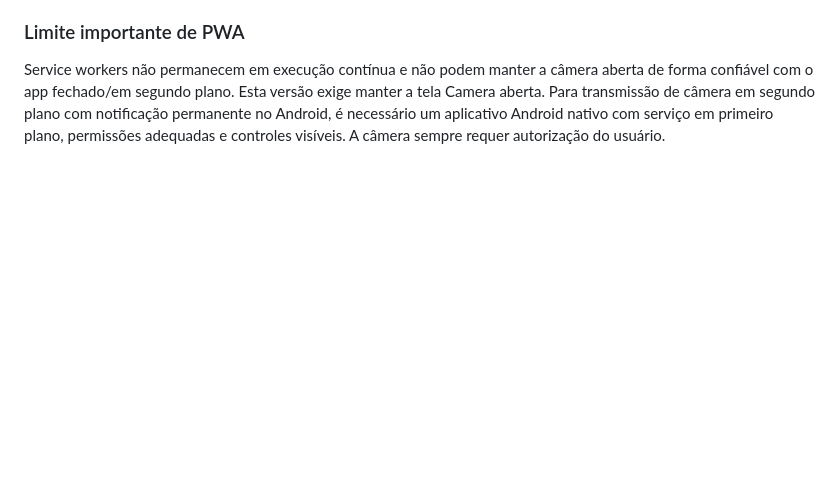
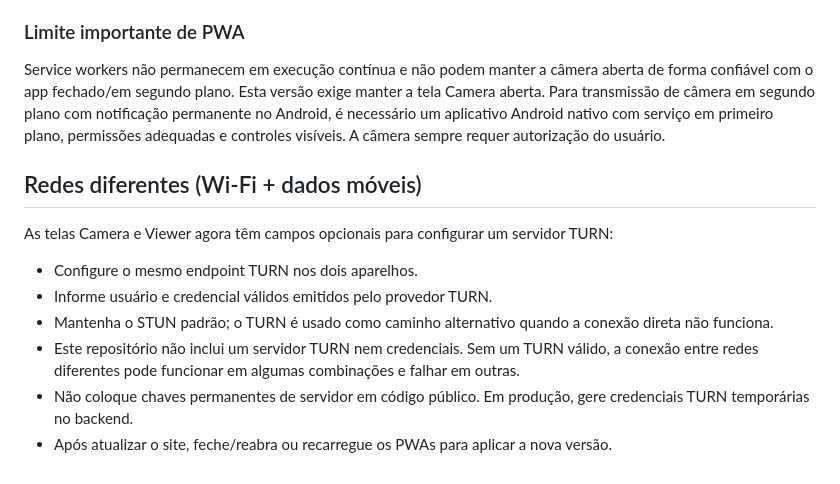
Before and after one commit to diascliente95-wq/Camera-espian, a Markdown page: README.md, the part around the change. Rendered like a GitHub page; blank space fills up the shorter version.

Commit message:
Document TURN setup for different networks

```diff
--- a/README.md
+++ b/README.md
@@ -40,3 +40,13 @@ Este pareamento usa PeerJS Cloud como serviço de sinalização e WebRTC para m
 
 ### Limite importante de PWA
 Service workers não permanecem em execução contínua e não podem manter a câmera aberta de forma confiável com o app fechado/em segundo plano. Esta versão exige manter a tela Camera aberta. Para transmissão de câmera em segundo plano com notificação permanente no Android, é necessário um aplicativo Android nativo com serviço em primeiro plano, permissões adequadas e controles visíveis. A câmera sempre requer autorização do usuário.
+
+
+## Redes diferentes (Wi-Fi + dados móveis)
+As telas Camera e Viewer agora têm campos opcionais para configurar um servidor TURN:
+- Configure o mesmo endpoint TURN nos dois aparelhos.
+- Informe usuário e credencial válidos emitidos pelo provedor TURN.
+- Mantenha o STUN padrão; o TURN é usado como caminho alternativo quando a conexão direta não funciona.
+- Este repositório não inclui um servidor TURN nem credenciais. Sem um TURN válido, a conexão entre redes diferentes pode funcionar em algumas combinações e falhar em outras.
+- Não coloque chaves permanentes de servidor em código público. Em produção, gere credenciais TURN temporárias no backend.
+- Após atualizar o site, feche/reabra ou recarregue os PWAs para aplicar a nova versão.
```
